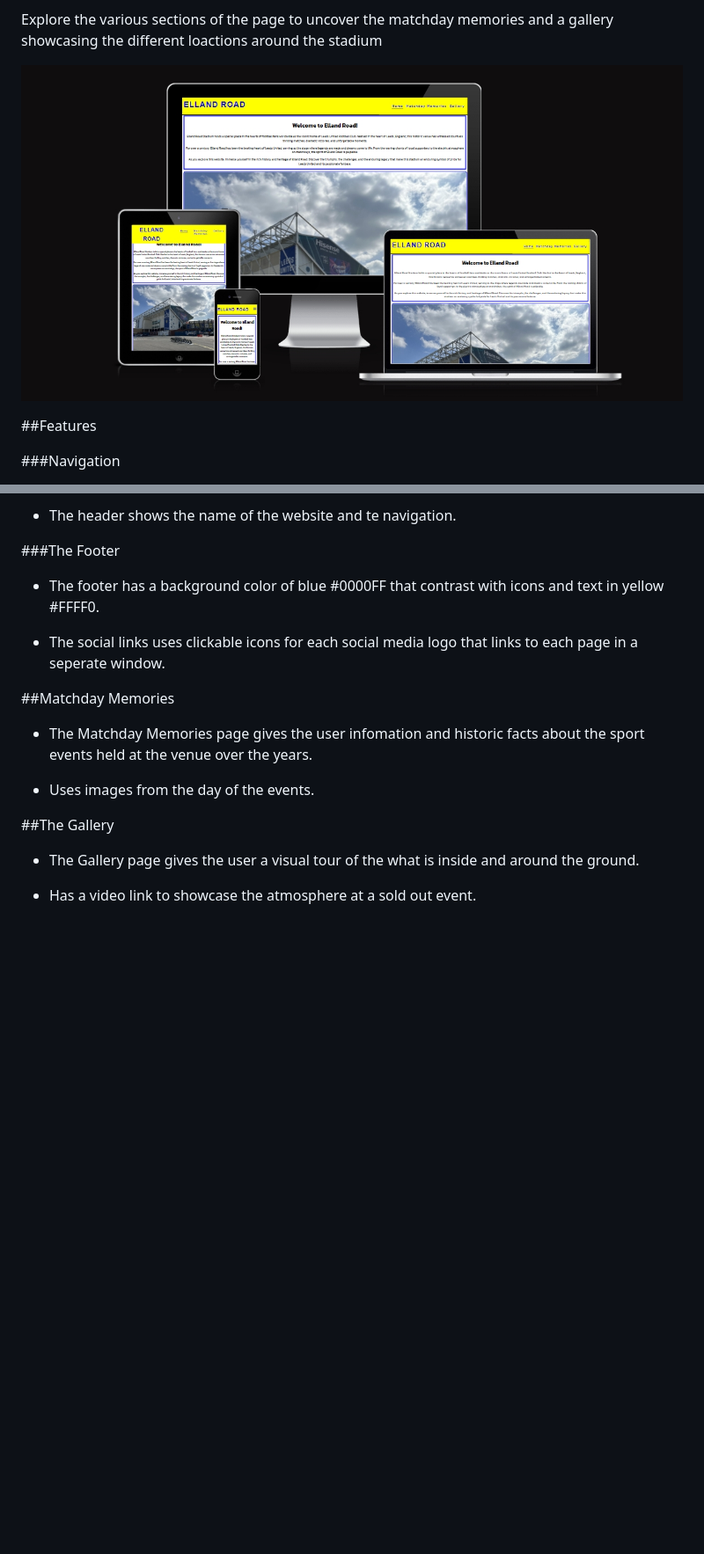
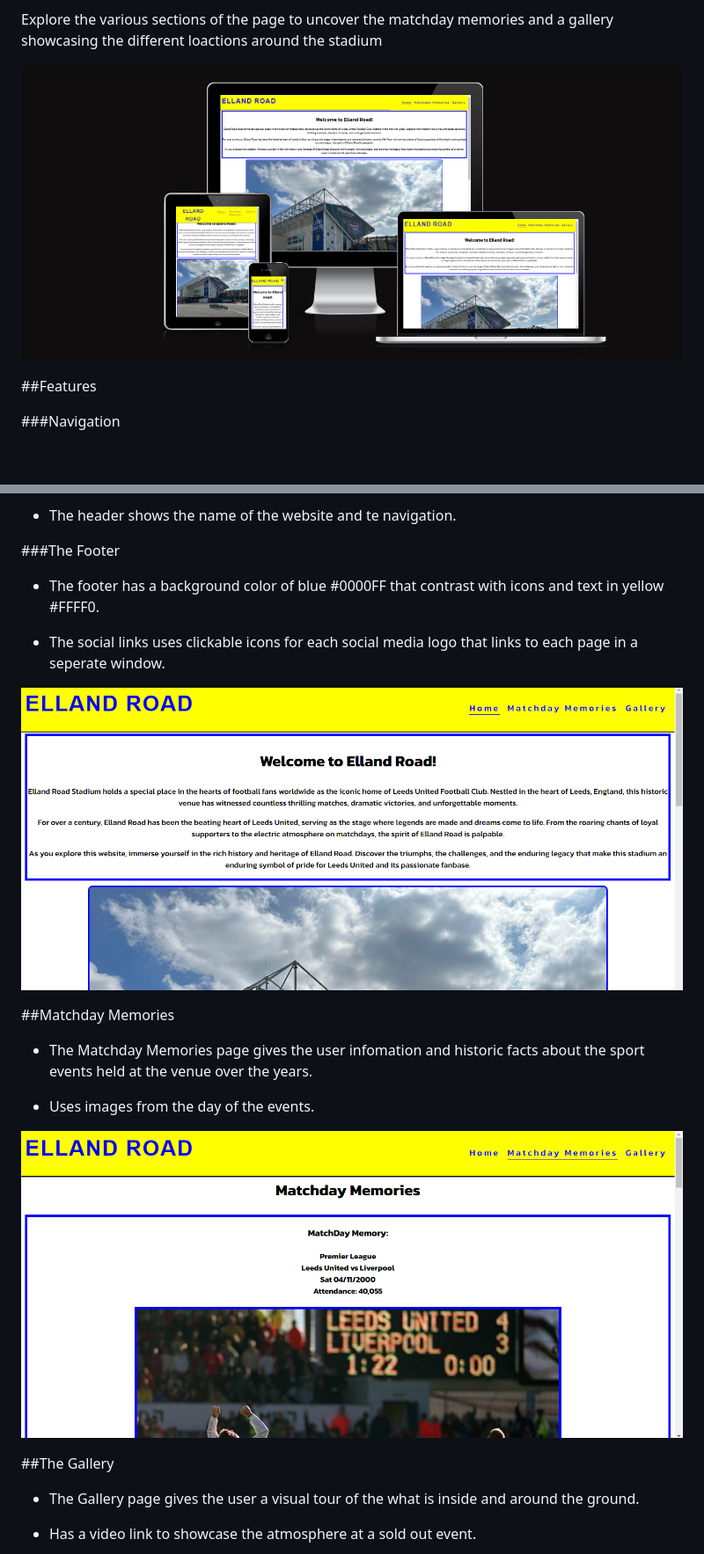
Before and after one commit to BrandonWarrior/Elland-Road-Leeds, a Markdown page: README.md, 2 parts joined by grey strips. Shown: that part at 88% size. GitHub-like rendering; pictures changed too: assets/website-images/am-i-responsive.png (added), assets/website-images/home.png (added), assets/website-images/matchday-memories.png (added); blank space fills up the shorter version.

```diff
--- a/README.md
+++ b/README.md
@@ -6,7 +6,7 @@ Our goal is to create an informative and engaging resource for fans, historians,
 
 Explore the various sections of the page to uncover the matchday memories and a gallery showcasing the different loactions around the stadium
 
-![Am I Responsive Screenshot](assets/website-images/Screenshot_9-6-2024_17713_ui.dev.jpeg)
+![Am I Responsive Screenshot](assets/website-images/am-i-responsive.png)
 
 ##Features
 
@@ -29,11 +29,16 @@ Explore the various sections of the page to uncover the matchday memories and a
 
 - The social links uses clickable icons for each social media logo that links to each page in a seperate window.
 
+![Header Screenshot](assets/website-images/home.png)
+
 ##Matchday Memories
 
 - The Matchday Memories page gives the user infomation and historic facts about the sport events held at the venue over the years.
 
 - Uses images from the day of the events.
+
+![Matchday Memories Screenshot](assets/website-images/matchday-memories.png)
+
 
 ##The Gallery
 
```
Also changed, not shown: other parts of README.md (+28 -1 lines), assets/website-images/footer.png (added), assets/website-images/gallery.png (added), assets/website-images/lighthouse.png (added), 2 other files.
